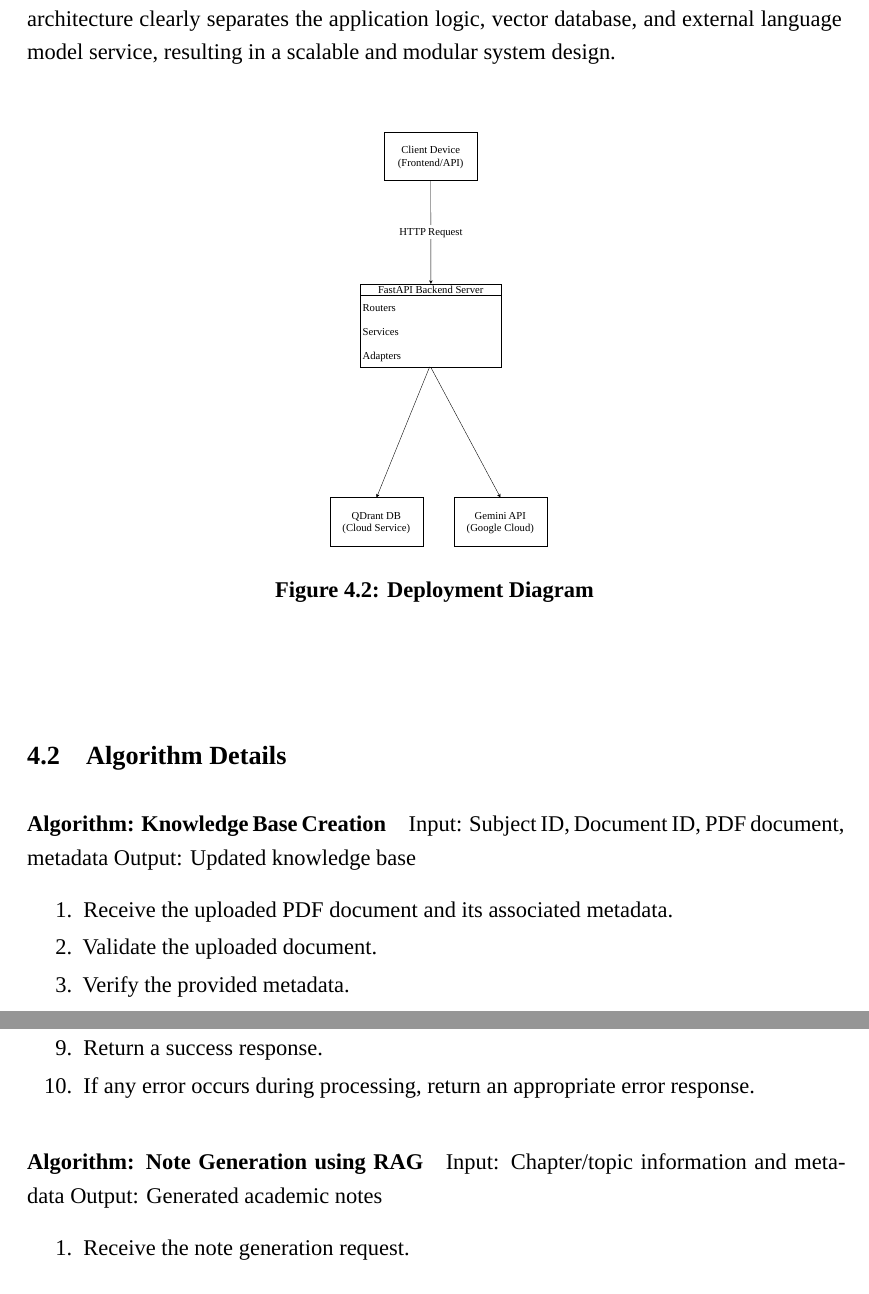
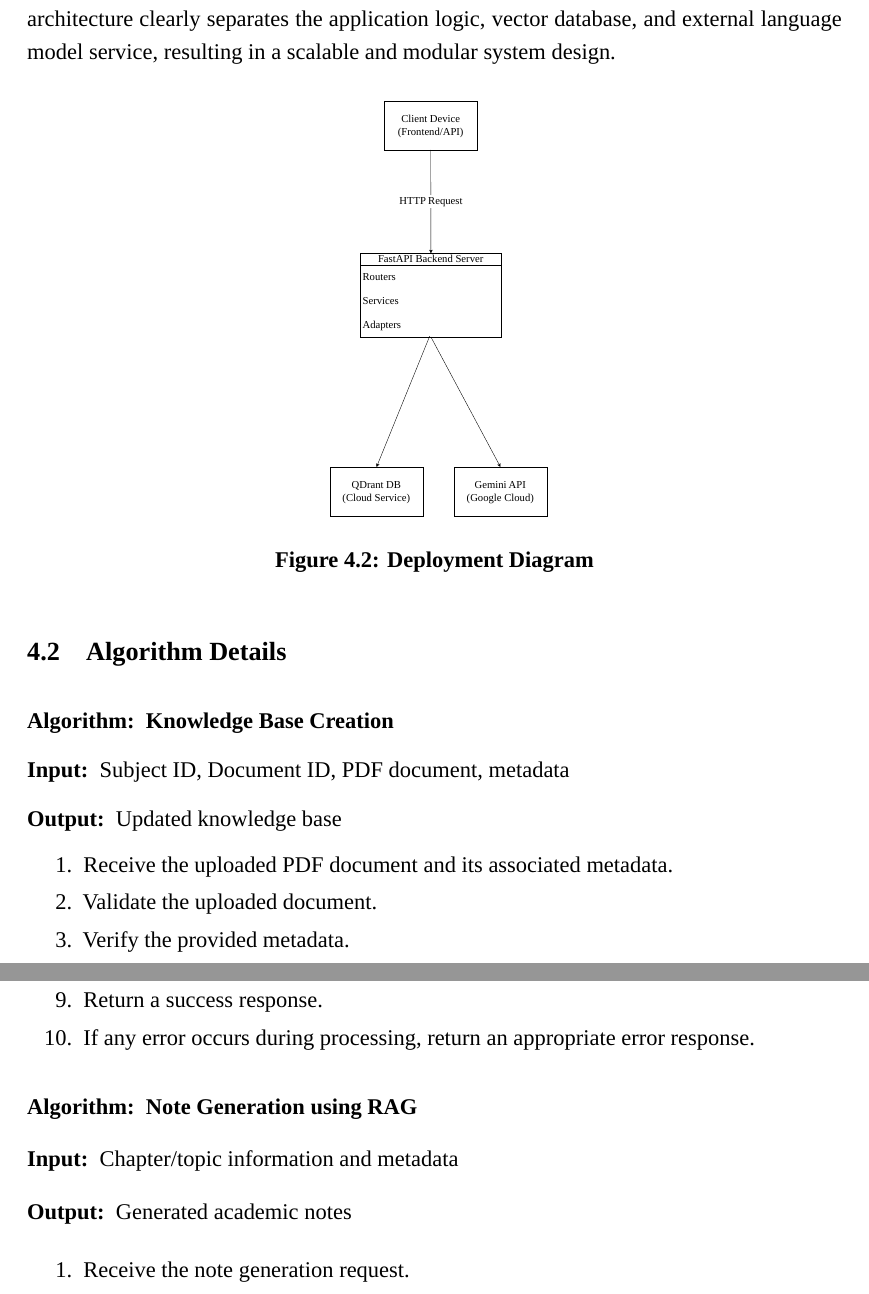
Before and after one commit to SakshiKhatiwada/AI-Powered-Academic-Support-System, a LaTeX thesis (Project-Report-AI-Powered-Academic-Support-System/main.tex, which reads Project-Report-AI-Powered-Academic-Support-System/chapters/chapter4_system_design.tex): two parts of pages 36 and 37 of 51, joined at a grey line, cut so that both start at the same text. Compiled offline with XeLaTeX; a missing font is replaced by an installed copy or a similar font.

Commit message:
abbreviation added, algorithm bf

```diff
--- a/Project-Report-AI-Powered-Academic-Support-System/chapters/chapter4_system_design.tex
+++ b/Project-Report-AI-Powered-Academic-Support-System/chapters/chapter4_system_design.tex
@@ -48,14 +45,14 @@ The Deployment Diagram illustrates the physical deployment architecture of the p
     \caption{Deployment Diagram}
     \label{fig:deployment_diagram}
     \end{figure}
-\end{center}
 
 \section{Algorithm Details}
 
-\paragraph{Algorithm: Knowledge Base Creation}
-
-Input: Subject ID, Document ID, PDF document, metadata
-Output: Updated knowledge base \par
+\begin{description}
+    \item[Algorithm:] \textbf{Knowledge Base Creation}
+    \item[Input:] Subject ID, Document ID, PDF document, metadata
+    \item[Output:] Updated knowledge base
+\end{description}
 
 \begin{enumerate}
     \item Receive the uploaded PDF document and its associated metadata.
@@ -70,12 +67,11 @@ Output: Updated knowledge base \par
     \item If any error occurs during processing, return an appropriate error response.
 \end{enumerate}
 
-\paragraph{Algorithm: Note Generation using RAG}
-
-
-Input: Chapter/topic information and metadata
-Output: Generated academic notes \par
-
+\begin{description}
+    \item[Algorithm:] \textbf{Note Generation using RAG}
+    \item[Input:] Chapter/topic information and metadata
+    \item[Output:] Generated academic notes
+\end{description}
 \begin{enumerate}
     \item Receive the note generation request.
     \item Prepare the retrieval context from the request metadata.
```
Also changed, not shown: Project-Report-AI-Powered-Academic-Support-System/acronyms.tex (+2 -0 lines), Project-Report-AI-Powered-Academic-Support-System/chapters/chapter3_system_analysis.tex (+1 -1 lines), Project-Report-AI-Powered-Academic-Support-System/main.pdf, Project-Report-AI-Powered-Academic-Support-System/chapters/chapter4_system_design.tex (7 more changed lines).
